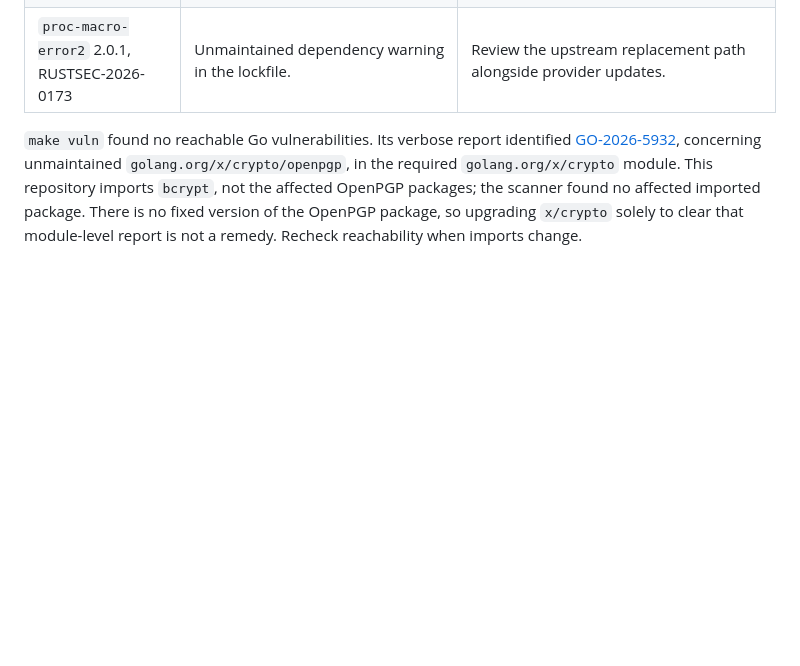
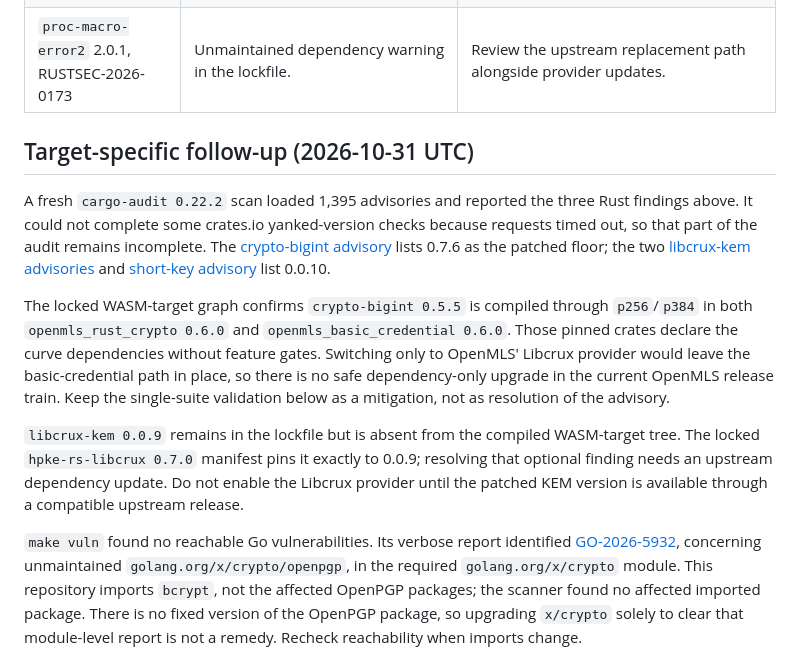
Before and after one commit to kyambuthia/sokomoko, a Markdown page: docs/dependency-security.md, the part around the change. Drawn GitHub-style; blank space fills up the shorter version.

Commit message:
docs(security): record Rust audit follow-up

```diff
--- a/docs/dependency-security.md
+++ b/docs/dependency-security.md
@@ -16,6 +16,32 @@ findings below; no advisory ignore list or success override is configured.
 | `crypto-bigint` 0.5.5, RUSTSEC-2026-0387 | Active transitive dependency through RustCrypto's elliptic-curve implementations. The advisory marks versions before 0.7.6 affected. | Obtain a compatible upstream provider/dependency update, rebuild browser assets and repeat protocol tests plus the audit. |
 | `libcrux-kem` 0.0.9, RUSTSEC-2026-0330 and RUSTSEC-2026-0331 | Present in the complete lockfile; absent from `cargo tree --locked -i libcrux-kem` with this application's enabled features. | Resolve the optional dependency graph to a patched version (0.0.10 or later), or an upstream release that removes it. Do not enable it while affected. |
 | `proc-macro-error2` 2.0.1, RUSTSEC-2026-0173 | Unmaintained dependency warning in the lockfile. | Review the upstream replacement path alongside provider updates. |
+
+## Target-specific follow-up (2026-10-31 UTC)
+
+A fresh `cargo-audit 0.22.2` scan loaded 1,395 advisories and reported the
+three Rust findings above. It could not complete some crates.io yanked-version
+checks because requests timed out, so that part of the audit remains incomplete.
+The [crypto-bigint advisory](https://rustsec.org/advisories/RUSTSEC-2026-0387.html)
+lists 0.7.6 as the patched floor; the two
+[libcrux-kem advisories](https://rustsec.org/advisories/RUSTSEC-2026-0330.html)
+and [short-key advisory](https://rustsec.org/advisories/RUSTSEC-2026-0331.html)
+list 0.0.10.
+
+The locked WASM-target graph confirms `crypto-bigint 0.5.5` is compiled through
+`p256`/`p384` in both `openmls_rust_crypto 0.6.0` and
+`openmls_basic_credential 0.6.0`. Those pinned crates declare the curve
+dependencies without feature gates. Switching only to OpenMLS' Libcrux provider
+would leave the basic-credential path in place, so there is no safe
+dependency-only upgrade in the current OpenMLS release train. Keep the
+single-suite validation below as a mitigation, not as resolution of the
+advisory.
+
+`libcrux-kem 0.0.9` remains in the lockfile but is absent from the compiled
+WASM-target tree. The locked `hpke-rs-libcrux 0.7.0` manifest pins it exactly
+to 0.0.9; resolving that optional finding needs an upstream dependency update.
+Do not enable the Libcrux provider until the patched KEM version is available
+through a compatible upstream release.
 
 `make vuln` found no reachable Go vulnerabilities. Its verbose report identified
 [GO-2026-5932](https://pkg.go.dev/vuln/GO-2026-5932), concerning unmaintained
```
